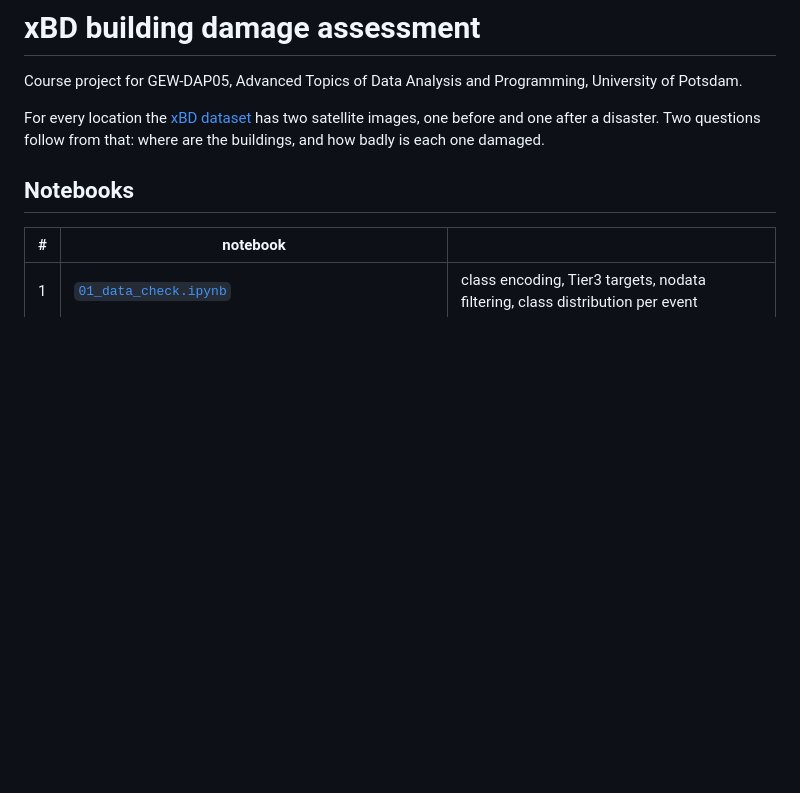
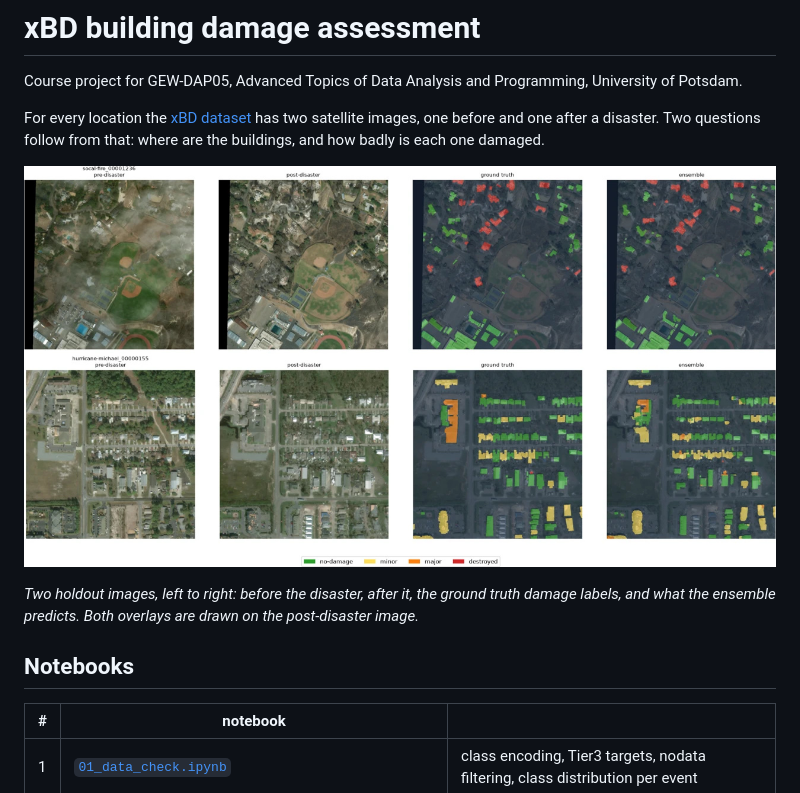
Before and after one commit to paulluap941/xbd-damage-assessment, a Markdown page: README.md, the part around the change. GitHub-like rendering; pictures changed too: img/examples.jpg (added); blank space fills up the shorter version.

Commit message:
Add example predictions figure to the README
Two holdout images: before, after, the ground truth damage labels and the
ensemble prediction.

```diff
--- a/README.md
+++ b/README.md
@@ -7,6 +7,11 @@ For every location the [xBD dataset](https://xview2.org/) has two satellite
 images, one before and one after a disaster. Two questions follow from that:
 where are the buildings, and how badly is each one damaged.
 
+
+![Two holdout images: before, after, the ground truth damage labels and the ensemble prediction](img/examples.jpg)
+
+*Two holdout images, left to right: before the disaster, after it, the ground truth damage
+labels, and what the ensemble predicts. Both overlays are drawn on the post-disaster image.*
 
 ## Notebooks
 
```
